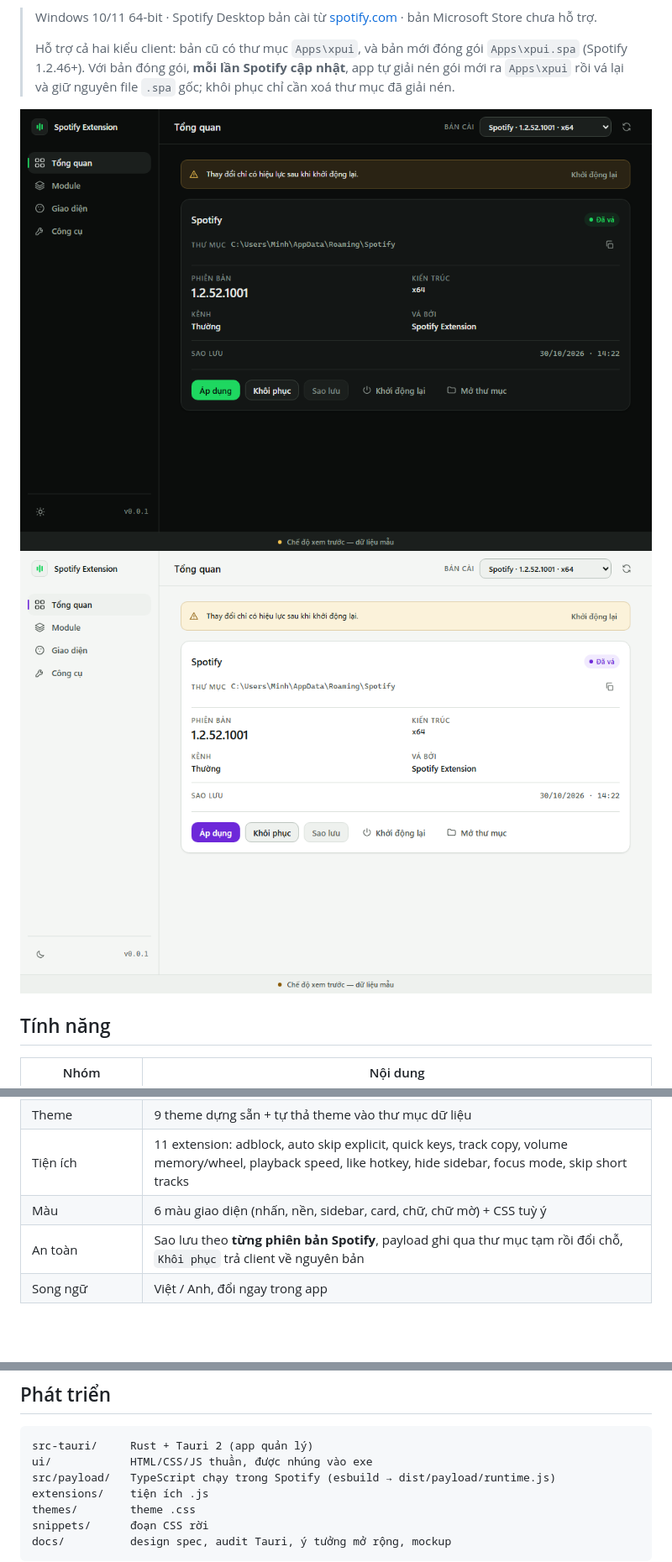
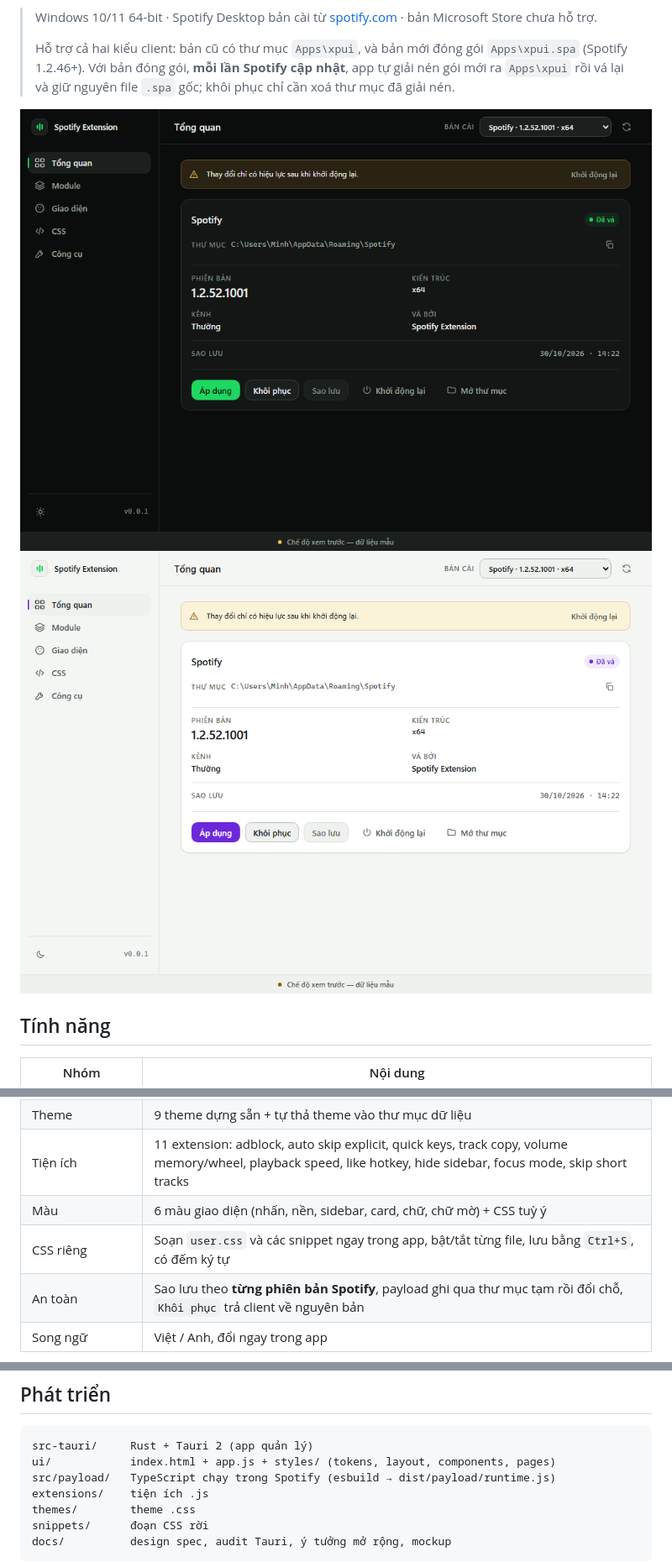
Before and after one commit to ninokiru/Spotify-Extension, a Markdown page: README.md, 3 parts joined by grey strips. Shown at 84% size. Rendered like a GitHub page; pictures changed too: docs/screenshots/overview-light.png, docs/screenshots/overview.png; blank space fills up the shorter version.

````diff
--- a/README.md
+++ b/README.md
@@ -17,6 +17,7 @@
 | Theme | 9 theme dựng sẵn + tự thả theme vào thư mục dữ liệu |
 | Tiện ích | 11 extension: adblock, auto skip explicit, quick keys, track copy, volume memory/wheel, playback speed, like hotkey, hide sidebar, focus mode, skip short tracks |
 | Màu | 6 màu giao diện (nhấn, nền, sidebar, card, chữ, chữ mờ) + CSS tuỳ ý |
+| CSS riêng | Soạn `user.css` và các snippet ngay trong app, bật/tắt từng file, lưu bằng `Ctrl+S`, có đếm ký tự |
 | An toàn | Sao lưu theo **từng phiên bản Spotify**, payload ghi qua thư mục tạm rồi đổi chỗ, `Khôi phục` trả client về nguyên bản |
 | Song ngữ | Việt / Anh, đổi ngay trong app |
 
@@ -119,7 +123,7 @@ Dữ liệu người dùng nằm ở `%APPDATA%\spotify-extension` — xoá thư
 
 ```
 src-tauri/     Rust + Tauri 2 (app quản lý)
-ui/            HTML/CSS/JS thuần, được nhúng vào exe
+ui/            index.html + app.js + styles/ (tokens, layout, components, pages)
 src/payload/   TypeScript chạy trong Spotify (esbuild → dist/payload/runtime.js)
 extensions/    tiện ích .js
 themes/        theme .css
````
Also changed, not shown: other parts of README.md (+4 -1 lines), docs/screenshots/appearance.png, docs/screenshots/css.png (added), docs/screenshots/modules.png, docs/screenshots/tools.png, 10 other files.
